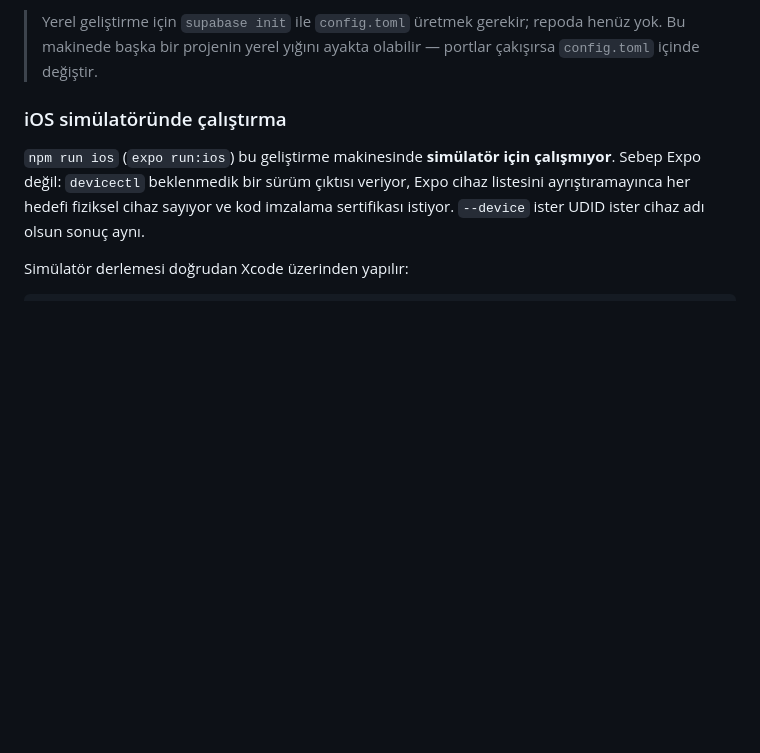
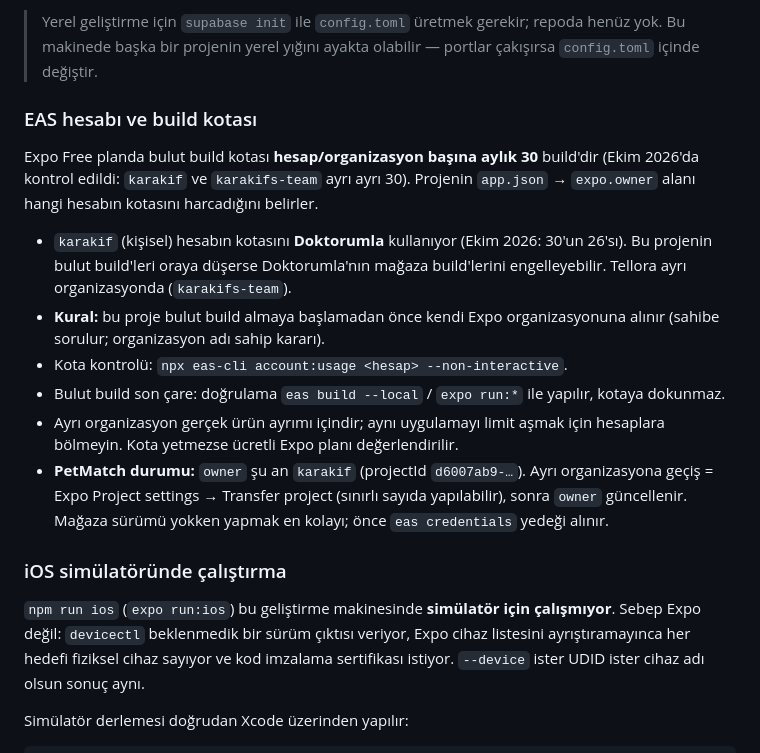
Before and after one commit to karakif3/petmatch, a Markdown page: README.md, the part around the change. Drawn GitHub-style; blank space fills up the shorter version.

Commit message:
docs: Expo hesabı ve build kotası uyarısı (karakif kotası Doktorumla ile paylaşılıyor)
Co-Authored-By: Claude Opus 5.5 <noreply@anthropic.com>

```diff
--- a/README.md
+++ b/README.md
@@ -78,6 +78,27 @@ fiziksel cihaz build'i üzerinde denenir.
 > Yerel geliştirme için `supabase init` ile `config.toml` üretmek gerekir;
 > repoda henüz yok. Bu makinede başka bir projenin yerel yığını ayakta
 > olabilir — portlar çakışırsa `config.toml` içinde değiştir.
+
+### EAS hesabı ve build kotası
+
+Expo Free planda bulut build kotası **hesap/organizasyon başına aylık 30**
+build'dir (Ekim 2026'da kontrol edildi: `karakif` ve `karakifs-team` ayrı ayrı 30).
+Projenin `app.json` → `expo.owner` alanı hangi hesabın kotasını harcadığını belirler.
+
+- `karakif` (kişisel) hesabın kotasını **Doktorumla** kullanıyor (Ekim 2026: 30'un 26'sı).
+  Bu projenin bulut build'leri oraya düşerse Doktorumla'nın mağaza build'lerini
+  engelleyebilir. Tellora ayrı organizasyonda (`karakifs-team`).
+- **Kural:** bu proje bulut build almaya başlamadan önce kendi Expo
+  organizasyonuna alınır (sahibe sorulur; organizasyon adı sahip kararı).
+- Kota kontrolü: `npx eas-cli account:usage <hesap> --non-interactive`.
+- Bulut build son çare: doğrulama `eas build --local` / `expo run:*` ile yapılır,
+  kotaya dokunmaz.
+- Ayrı organizasyon gerçek ürün ayrımı içindir; aynı uygulamayı limit aşmak için
+  hesaplara bölmeyin. Kota yetmezse ücretli Expo planı değerlendirilir.
+- **PetMatch durumu:** `owner` şu an `karakif` (projectId
+  `d6007ab9-…`). Ayrı organizasyona geçiş = Expo Project settings → Transfer
+  project (sınırlı sayıda yapılabilir), sonra `owner` güncellenir. Mağaza
+  sürümü yokken yapmak en kolayı; önce `eas credentials` yedeği alınır.
 
 ### iOS simülatöründe çalıştırma
 
```
